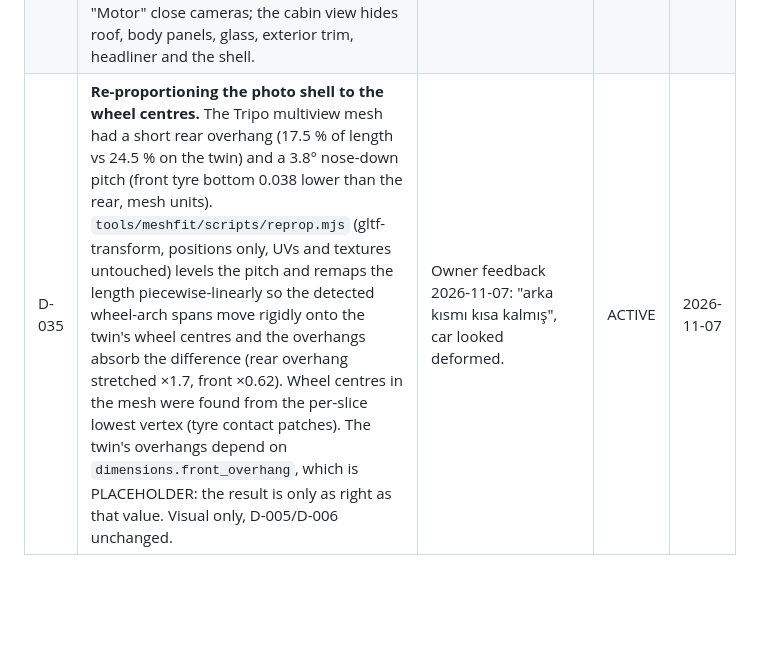
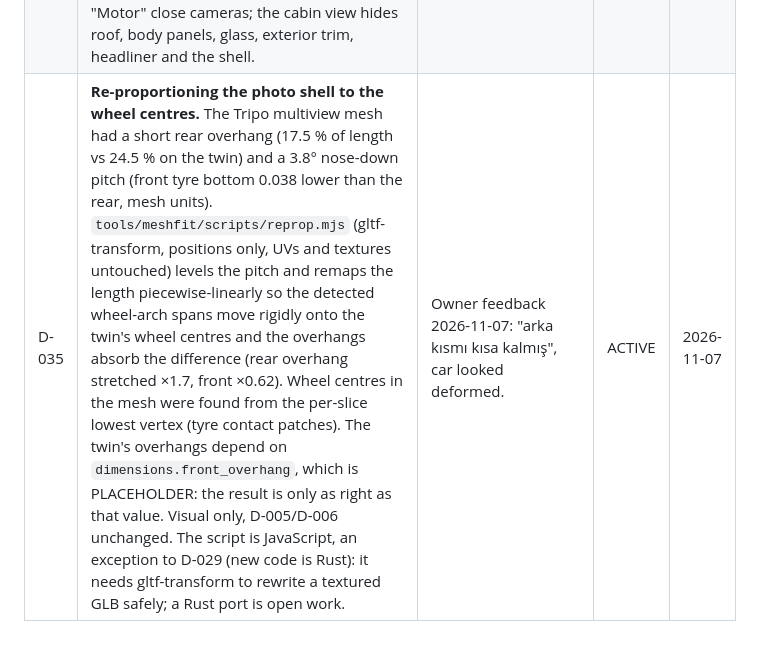
Before and after one commit to cactence-ship-it/jarvis-builds, a Markdown page: kartal-s-twin/ENGINEERING_DECISIONS.md, the part around the change. Drawn GitHub-style; blank space fills up the shorter version.

Commit message:
docs(kartal-s-twin): record reprop.mjs as a D-029 exception
Co-Authored-By: Claude Opus 5.5 <noreply@anthropic.com>
Claude-Session: https://claude.ai/code/session_0183FtvYPh1Jv7gebVpumwBN

```diff
--- a/kartal-s-twin/ENGINEERING_DECISIONS.md
+++ b/kartal-s-twin/ENGINEERING_DECISIONS.md
@@ -39,4 +39,4 @@ one; never edit history. Status: ACTIVE | SUPERSEDED.
 | D-032 | **D-031 also covers photo-based meshes when every photo candidate is INCONSISTENT** (amends D-031 and D-030's no-edit rule). Owner photos (plates and personal stickers blurred before upload) are sent to the Tripo API; single-image and multiview candidates are fitted; the best one gets the same reported scale-node correction. Pre-correction residuals and any visual wheel-centre offset are recorded in CHANGELOG. | 2026-11-07: single-image candidate (rear three-quarter photo) width +16.4 %, height +21.1 %; front three-quarter candidate broken; multiview candidate +28.3 % / +32.0 % and the blurred plate became a geometry blob. The photo-based mesh still shows the real car (paint, rails, steel wheels), which a text mesh cannot. | ACTIVE | 2026-11-07 |
 | D-033 | **One viewer, two layers, opening closures.** The engineering viewer (`viewer/index.html`) optionally embeds the photo-based Tripo shell (`tools/package_viewer.py --shell ... --place ...`) as the "Gerçek görünüm" layer, placed by meshfit, with an opacity (X-ray) slider. While the shell is ≥ 60 % opaque, engineering meshes move to three.js layer 1: not drawn, still selectable, so a tap on the real-looking car still opens the part record. Doors, hood and tailgate open about visual hinge lines taken from each closure's bounding box (doors: front vertical edge; hood: FRONT edge, because owner photos of VEH-01 with the hood up show it raised at the front; tailgate: top edge). The parts that move with a closure come from `vehicle_master.yaml` dependencies (a part moves only if all its dependencies move). Hinge positions and opening angles are visual, not measured (ESTIMATED). The shell is one mesh and cannot open; opening a closure drops the shell to 25 % so the engineering closure is seen moving. The packaged page with the shell contains owner-photo texture (plate visible, owner decision 2026-11-07): it stays in `build/` and is published privately only. | Master directive 2026-11-07 (phase 2-3: real exterior, then doors/hood/tailgate opening) without discarding the 150-part evidence model. | ACTIVE | 2026-11-07 |
 | D-034 | **Photo-based interior skins.** Interior parts may get a Tripo look generated from cropped VEH-01 interior photos (`assembly/tripo_interior.json`): the skin is rotated into the car frame, scaled uniformly to an ESTIMATED largest dimension (or to fit inside the placeholder), aligned to the placeholder's centre or floor, and attached to the part node, so selection, info panel, exploded view and closures still use the part record. The placeholder mesh stays selectable but is not drawn. Orientation was derived from geometry (the backrest is the highest region and must face the rear) and checked visually. A skin changes no spec value or geometry status (still PLACEHOLDER). Also: "Kabin" and "Motor" close cameras; the cabin view hides roof, body panels, glass, exterior trim, headliner and the shell. | Master directive phase 4 (interior from owner photos first). First batch: steering wheel (good), front seat (good, one mesh used for both seats), rear bench (coarse). The dashboard attempt produced only the steering wheel and was not used. | ACTIVE | 2026-11-07 |
-| D-035 | **Re-proportioning the photo shell to the wheel centres.** The Tripo multiview mesh had a short rear overhang (17.5 % of length vs 24.5 % on the twin) and a 3.8° nose-down pitch (front tyre bottom 0.038 lower than the rear, mesh units). `tools/meshfit/scripts/reprop.mjs` (gltf-transform, positions only, UVs and textures untouched) levels the pitch and remaps the length piecewise-linearly so the detected wheel-arch spans move rigidly onto the twin's wheel centres and the overhangs absorb the difference (rear overhang stretched ×1.7, front ×0.62). Wheel centres in the mesh were found from the per-slice lowest vertex (tyre contact patches). The twin's overhangs depend on `dimensions.front_overhang`, which is PLACEHOLDER: the result is only as right as that value. Visual only, D-005/D-006 unchanged. | Owner feedback 2026-11-07: "arka kısmı kısa kalmış", car looked deformed. | ACTIVE | 2026-11-07 |
+| D-035 | **Re-proportioning the photo shell to the wheel centres.** The Tripo multiview mesh had a short rear overhang (17.5 % of length vs 24.5 % on the twin) and a 3.8° nose-down pitch (front tyre bottom 0.038 lower than the rear, mesh units). `tools/meshfit/scripts/reprop.mjs` (gltf-transform, positions only, UVs and textures untouched) levels the pitch and remaps the length piecewise-linearly so the detected wheel-arch spans move rigidly onto the twin's wheel centres and the overhangs absorb the difference (rear overhang stretched ×1.7, front ×0.62). Wheel centres in the mesh were found from the per-slice lowest vertex (tyre contact patches). The twin's overhangs depend on `dimensions.front_overhang`, which is PLACEHOLDER: the result is only as right as that value. Visual only, D-005/D-006 unchanged. The script is JavaScript, an exception to D-029 (new code is Rust): it needs gltf-transform to rewrite a textured GLB safely; a Rust port is open work. | Owner feedback 2026-11-07: "arka kısmı kısa kalmış", car looked deformed. | ACTIVE | 2026-11-07 |
```
